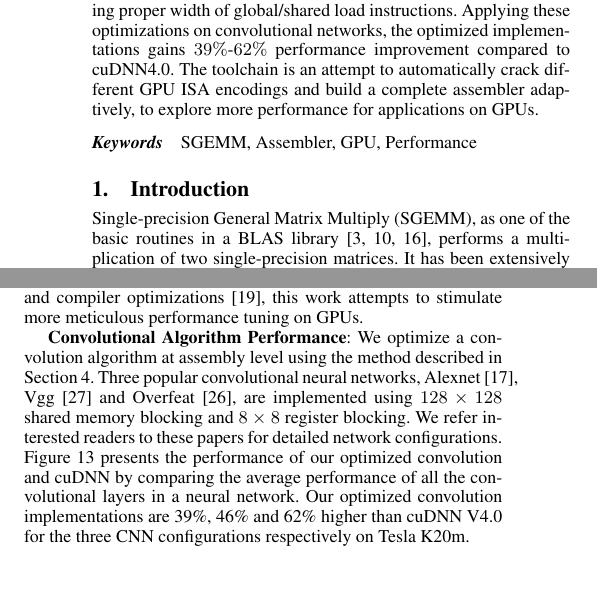
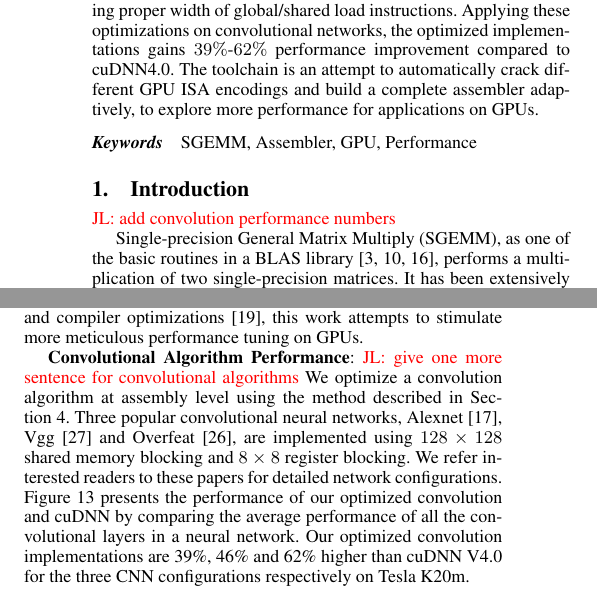
Before and after one commit to fruitfly1026/SGEMM, a LaTeX paper (sgemm.tex, which reads text/Introduction.tex, text/discuss.tex): two parts of the columns of pages 1 and 10 of 13, joined at a grey line, cut so that both start at the same text. Compiled offline with pdfLaTeX; a missing font is replaced by an installed copy or a similar font.

Commit message:
add comments

```diff
--- a/text/Introduction.tex
+++ b/text/Introduction.tex
@@ -1,4 +1,7 @@
+
 \section{Introduction}
+\jli{add convolution performance numbers}
+
 Single-precision General Matrix Multiply (SGEMM), as one
 of the basic routines in a BLAS library~\cite{blas,intel2007intel,amd2014}, performs a multiplication of two single-precision matrices.
 It has been extensively used in many scientific and engineering
--- a/text/discuss.tex
+++ b/text/discuss.tex
@@ -35,6 +35,7 @@ general performance tuning and compiler optimizations~\cite{lam1991cache}, this
 %For another floating-point intensive algorithm like convolution in deep learning applications, the FFMA throughput can be improved by eliminating register bank conflicts and activating dual issue. Then non-FFMA instructions are carefully scheduled without affecting the FFMA throughput.
 
 {\em {\bf Convolutional Algorithm Performance}}:
+\jli{give one more sentence for convolutional algorithms}
 We optimize a convolution algorithm at assembly level using the method described in Section~\ref{sec:optimization}.
 Three popular convolutional neural networks, Alexnet~\cite{krizhevsky2012imagenet}, Vgg~\cite{simonyan2014very} and Overfeat~\cite{sermanet2013overfeat}, are implemented using $128\times128$ shared memory blocking and $8\times8$ register blocking.
 We refer interested readers to these papers for detailed network configurations.
```
